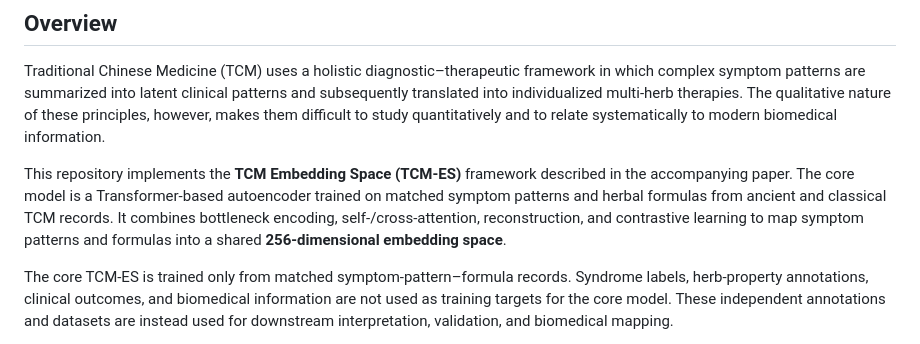
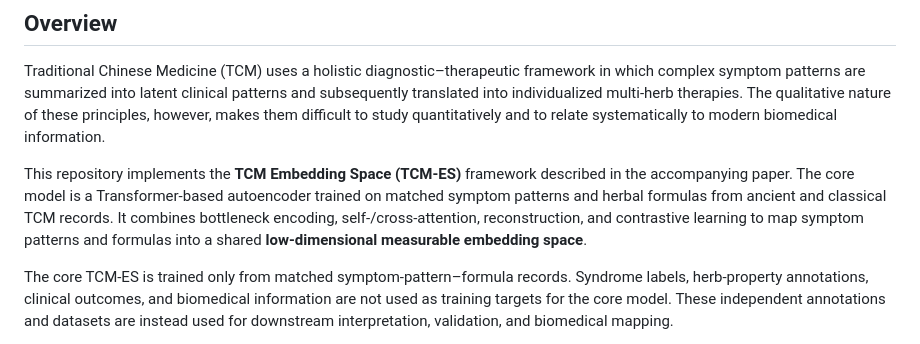
Before and after one commit to kulasimu/TCM-embedding-space, a Markdown page: README.md, the part around the change. Rendered like a GitHub page.

```diff
--- a/README.md
+++ b/README.md
@@ -9,7 +9,7 @@
 
 Traditional Chinese Medicine (TCM) uses a holistic diagnostic–therapeutic framework in which complex symptom patterns are summarized into latent clinical patterns and subsequently translated into individualized multi-herb therapies. The qualitative nature of these principles, however, makes them difficult to study quantitatively and to relate systematically to modern biomedical information.
 
-This repository implements the **TCM Embedding Space (TCM-ES)** framework described in the accompanying paper. The core model is a Transformer-based autoencoder trained on matched symptom patterns and herbal formulas from ancient and classical TCM records. It combines bottleneck encoding, self-/cross-attention, reconstruction, and contrastive learning to map symptom patterns and formulas into a shared **256-dimensional embedding space**.
+This repository implements the **TCM Embedding Space (TCM-ES)** framework described in the accompanying paper. The core model is a Transformer-based autoencoder trained on matched symptom patterns and herbal formulas from ancient and classical TCM records. It combines bottleneck encoding, self-/cross-attention, reconstruction, and contrastive learning to map symptom patterns and formulas into a shared **low-dimensional measurable embedding space**.
 
 The core TCM-ES is trained only from matched symptom-pattern–formula records. Syndrome labels, herb-property annotations, clinical outcomes, and biomedical information are not used as training targets for the core model. These independent annotations and datasets are instead used for downstream interpretation, validation, and biomedical mapping.
 
```
